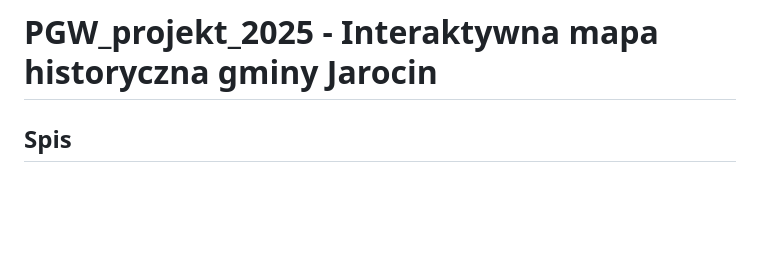
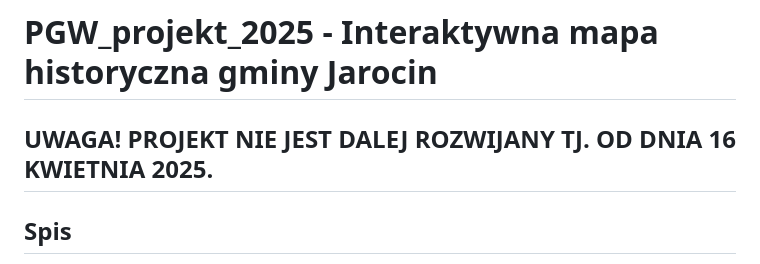
Before and after one commit to alezyw/PGW_projekt_2025, a Markdown page: README.md, the part around the change. GitHub-like rendering; blank space fills up the shorter version.

```diff
--- a/README.md
+++ b/README.md
@@ -1,4 +1,6 @@
 # PGW_projekt_2025 - Interaktywna mapa historyczna gminy Jarocin
+
+## UWAGA! PROJEKT NIE JEST DALEJ ROZWIJANY TJ. OD DNIA 16 KWIETNIA 2025.
 
 ## Spis
 * [Autorzy](#autorzy)
```
